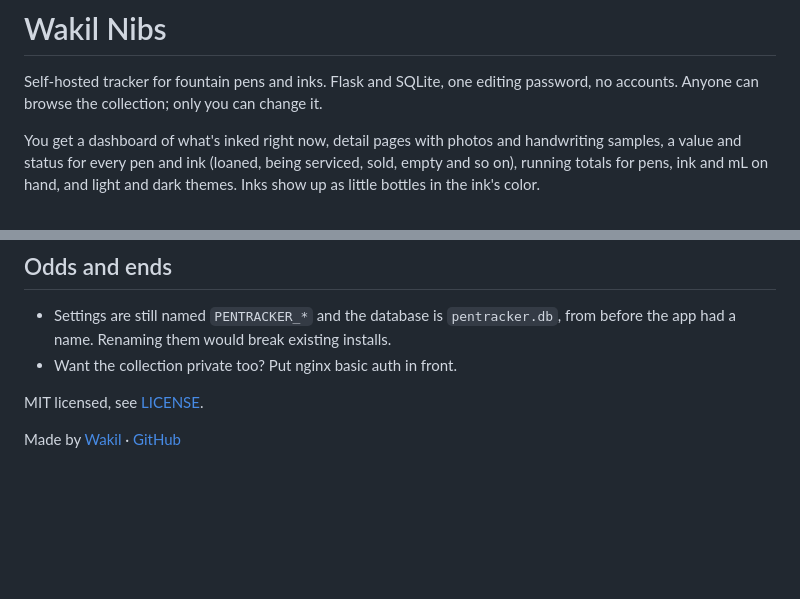
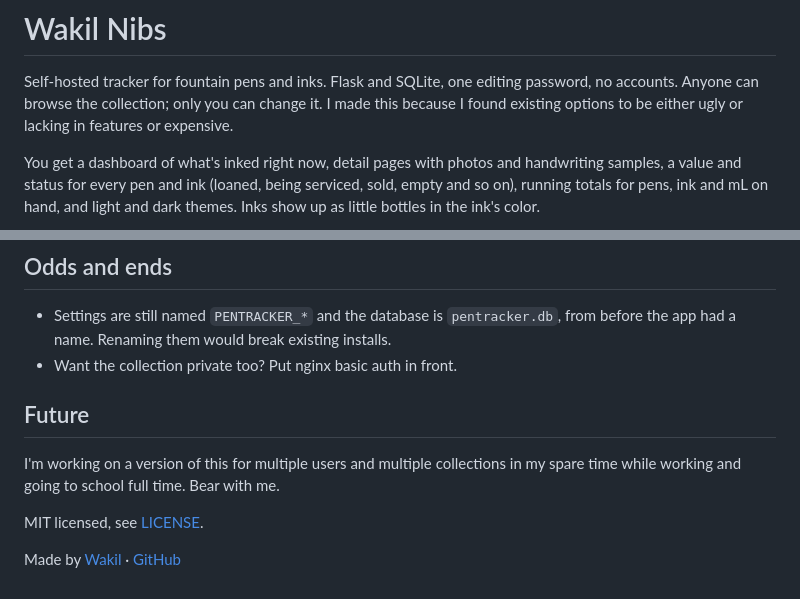
Before and after one commit to ItsWakil/wakil-nibs, a Markdown page: README.md, 2 parts joined by grey strips. GitHub-like rendering; blank space fills up the shorter version.

Commit message:
Update README with future development plans
Added a section about future plans for the application.

```diff
--- a/README.md
+++ b/README.md
@@ -2,6 +2,7 @@
 
 Self-hosted tracker for fountain pens and inks. Flask and SQLite, one editing
 password, no accounts. Anyone can browse the collection; only you can change it.
+I made this because I found existing options to be either ugly or lacking in features or expensive.
 
 You get a dashboard of what's inked right now, detail pages with photos and
 handwriting samples, a value and status for every pen and ink (loaned, being
@@ -94,6 +95,9 @@ serves it straight from disk).
   from before the app had a name. Renaming them would break existing installs.
 - Want the collection private too? Put nginx basic auth in front.
 
+## Future
+I'm working on a version of this for multiple users and multiple collections in my spare time while working and going to school full time. Bear with me.
+
 MIT licensed, see [LICENSE](LICENSE).
 
 Made by [Wakil](https://wakil.ink) · [GitHub](https://github.com/ItsWakil)
```
